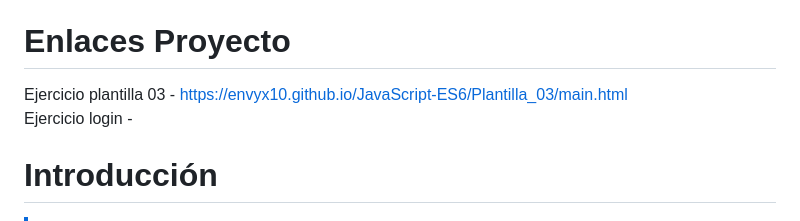
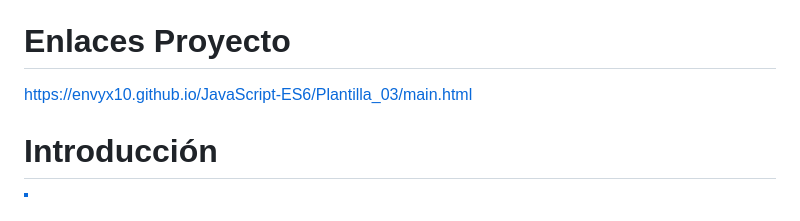
Before and after one commit to envyx10/JavaScript-ES6, a Markdown page: Login/readme.md, the part around the change. GitHub-like rendering.

```diff
--- a/Login/readme.md
+++ b/Login/readme.md
@@ -28,8 +28,7 @@ Que tenga un buen dia J.
 </ul>
 
 # Enlaces Proyecto
-Ejercicio plantilla 03 - https://envyx10.github.io/JavaScript-ES6/Plantilla_03/main.html <br>
-Ejercicio login - <br>
+[https://envyx10.github.io/JavaScript-ES6/Plantilla_03/main.html <br>](https://envyx10.github.io/JavaScript-ES6/Login/login.html)
 
 <h1 id="introduccion">Introducción</h1>
 
```
